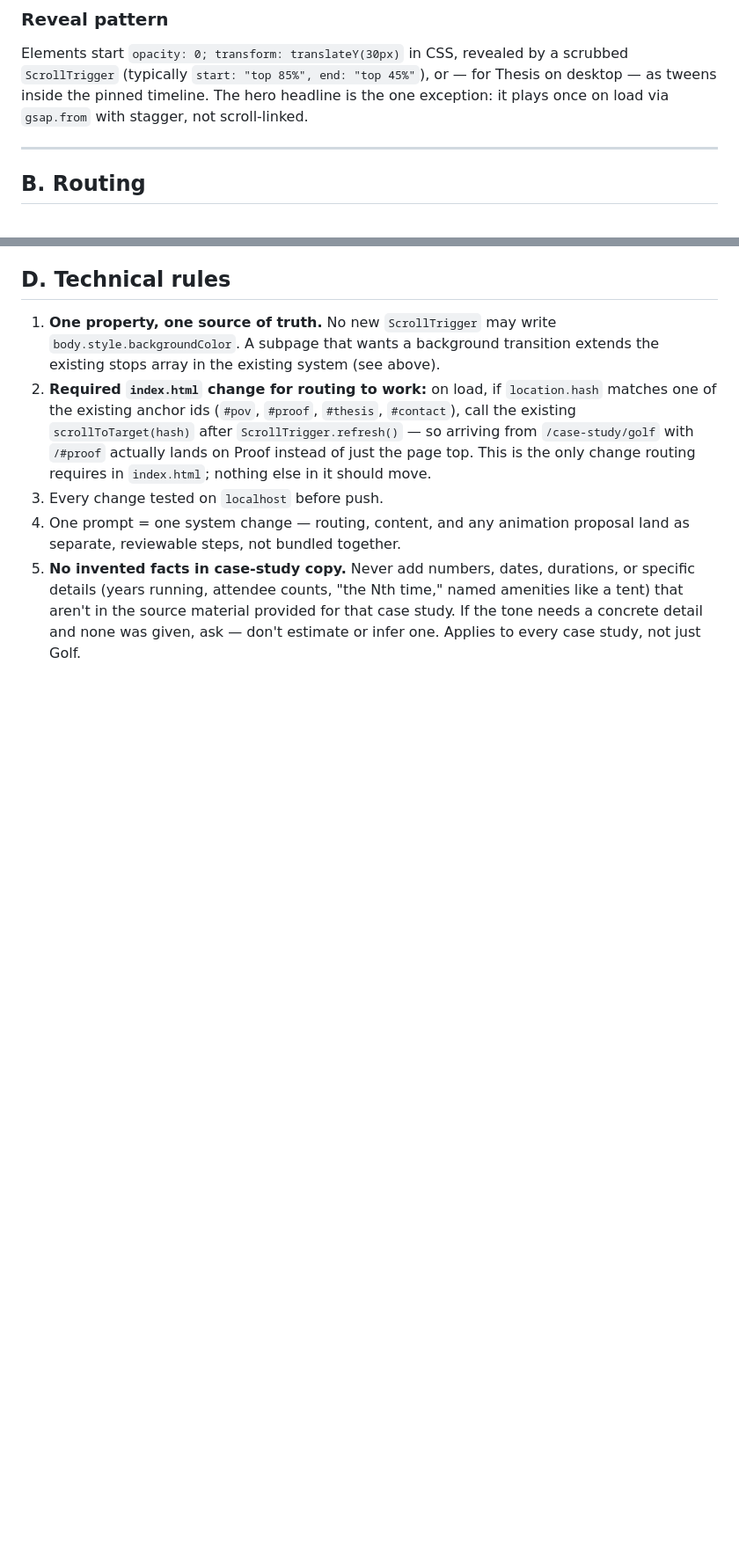
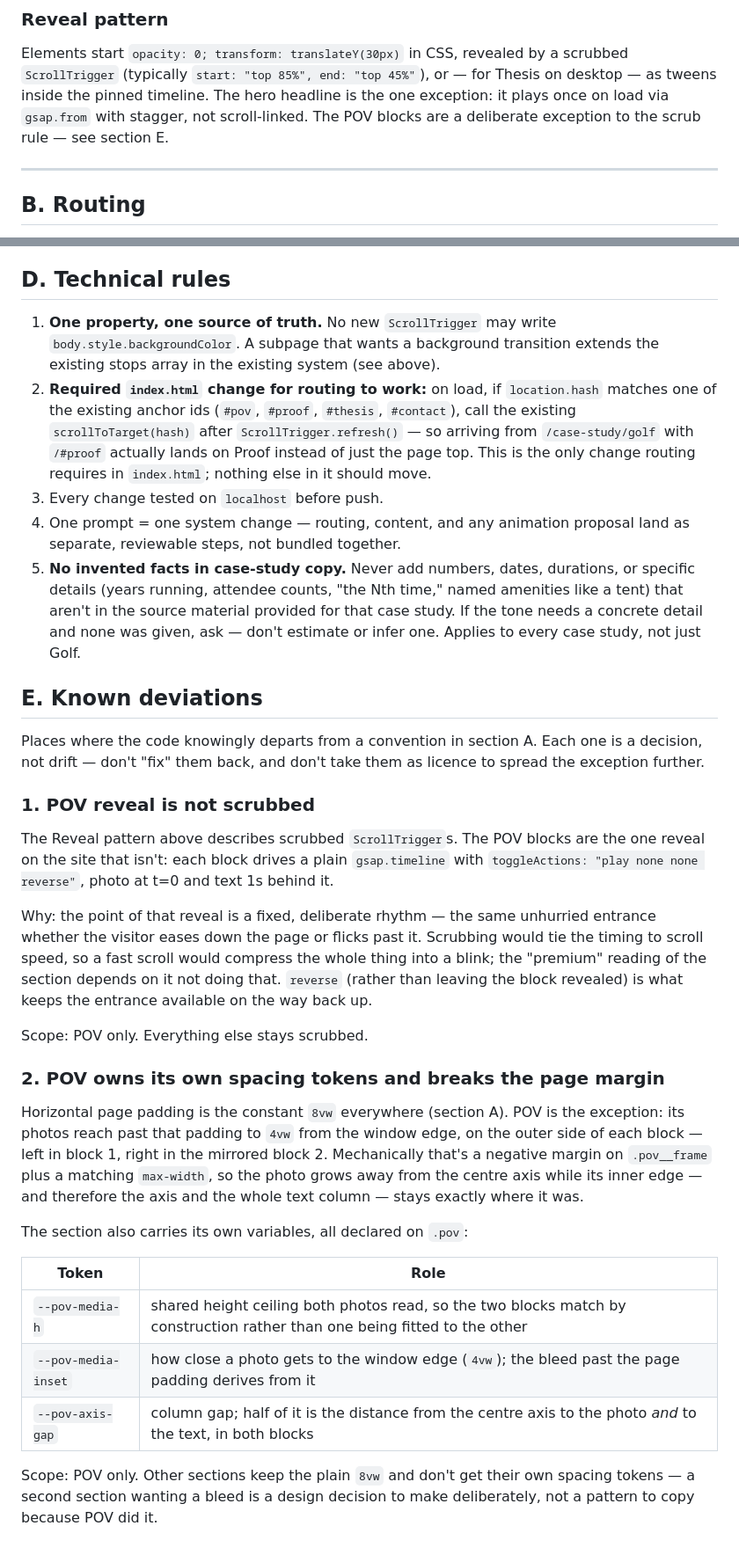
Before and after one commit to JanSkotnicki/lexus-portfolio, a Markdown page: architecture-v2.md, 2 parts joined by grey strips. Shown at 88% size. Rendered like a GitHub page; blank space fills up the shorter version.

Commit message:
Document known deviations: POV reveal is unscrubbed, POV breaks the 8vw page margin
New section E in architecture-v2.md, for places where the code knowingly
departs from a convention in section A:

- POV reveal is the only non-scrubbed reveal on the site (timeline +
  toggleActions). Scrubbing would tie the timing to scroll speed; the
  section depends on a fixed rhythm regardless of how fast someone scrolls.
- POV carries its own spacing tokens (--pov-media-h, --pov-media-inset,
  --pov-axis-gap) and deliberately reaches past the global 8vw padding,
  to 4vw from the window edge, on the outer side of each block.

Both entries state their scope as POV-only, so neither reads as licence to
spread the exception. Cross-linked from the Reveal pattern section.

Co-Authored-By: Claude Opus 5 <noreply@anthropic.com>

```diff
--- a/architecture-v2.md
+++ b/architecture-v2.md
@@ -121,7 +121,8 @@ Elements start `opacity: 0; transform: translateY(30px)` in CSS, revealed by
 a scrubbed `ScrollTrigger` (typically `start: "top 85%", end: "top 45%"`), or
 — for Thesis on desktop — as tweens inside the pinned timeline. The hero
 headline is the one exception: it plays once on load via `gsap.from` with
-stagger, not scroll-linked.
+stagger, not scroll-linked. The POV blocks are a deliberate exception to the
+scrub rule — see section E.
 
 ---
 
@@ -197,3 +198,47 @@ default):
    material provided for that case study. If the tone needs a concrete
    detail and none was given, ask — don't estimate or infer one. Applies
    to every case study, not just Golf.
+
+## E. Known deviations
+
+Places where the code knowingly departs from a convention in section A.
+Each one is a decision, not drift — don't "fix" them back, and don't take
+them as licence to spread the exception further.
+
+### 1. POV reveal is not scrubbed
+
+The Reveal pattern above describes scrubbed `ScrollTrigger`s. The POV blocks
+are the one reveal on the site that isn't: each block drives a plain
+`gsap.timeline` with `toggleActions: "play none none reverse"`, photo at
+t=0 and text 1s behind it.
+
+Why: the point of that reveal is a fixed, deliberate rhythm — the same
+unhurried entrance whether the visitor eases down the page or flicks past
+it. Scrubbing would tie the timing to scroll speed, so a fast scroll would
+compress the whole thing into a blink; the "premium" reading of the section
+depends on it not doing that. `reverse` (rather than leaving the block
+revealed) is what keeps the entrance available on the way back up.
+
+Scope: POV only. Everything else stays scrubbed.
+
+### 2. POV owns its own spacing tokens and breaks the page margin
+
+Horizontal page padding is the constant `8vw` everywhere (section A). POV is
+the exception: its photos reach past that padding to `4vw` from the window
+edge, on the outer side of each block — left in block 1, right in the
+mirrored block 2. Mechanically that's a negative margin on `.pov__frame`
+plus a matching `max-width`, so the photo grows away from the centre axis
+while its inner edge — and therefore the axis and the whole text column —
+stays exactly where it was.
+
+The section also carries its own variables, all declared on `.pov`:
+
+| Token | Role |
+|---|---|
+| `--pov-media-h` | shared height ceiling both photos read, so the two blocks match by construction rather than one being fitted to the other |
+| `--pov-media-inset` | how close a photo gets to the window edge (`4vw`); the bleed past the page padding derives from it |
+| `--pov-axis-gap` | column gap; half of it is the distance from the centre axis to the photo *and* to the text, in both blocks |
+
+Scope: POV only. Other sections keep the plain `8vw` and don't get their own
+spacing tokens — a second section wanting a bleed is a design decision to
+make deliberately, not a pattern to copy because POV did it.
```
